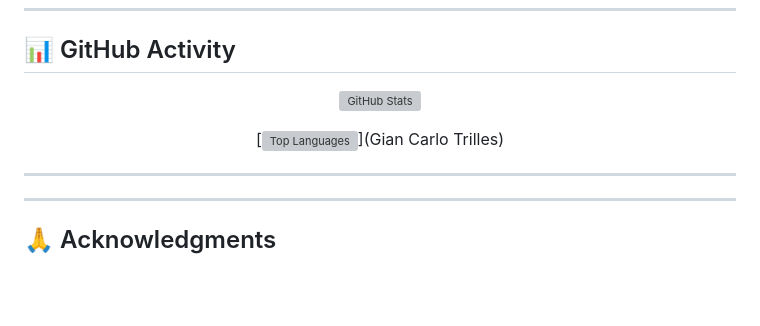
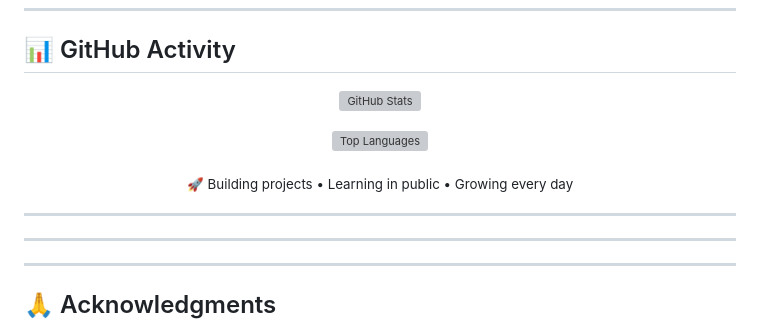
Before and after one commit to trillesgian29-cpu/MyyPortfolio, a Markdown page: README.md, the part around one of its changes. Drawn GitHub-style; blank space fills up the shorter version; grey boxes are pictures that could not be loaded.

```diff
--- a/README.md
+++ b/README.md
@@ -212,8 +212,11 @@ Proof I don't just study — I earn credentials:
 
-[![Top Languages](https://github-readme-stats.vercel.app/api/top-langs/?username=trillesgian29-cpu&layout=compact&theme=github_dark&hide_border=true)](Gian Carlo Trilles)
+[![Top Languages](https://github-readme-stats.vercel.app/api/top-langs/?username=trillesgian29-cpu&layout=compact&theme=github_dark&hide_border=true)](https://github.com/trillesgian29-cpu)
+
+<sub>🚀 Building projects • Learning in public • Growing every day</sub>
 
 </div>
 
+---
 ---
 
 ---
```
Also changed, not shown: other parts of README.md (+1 -1 lines).
